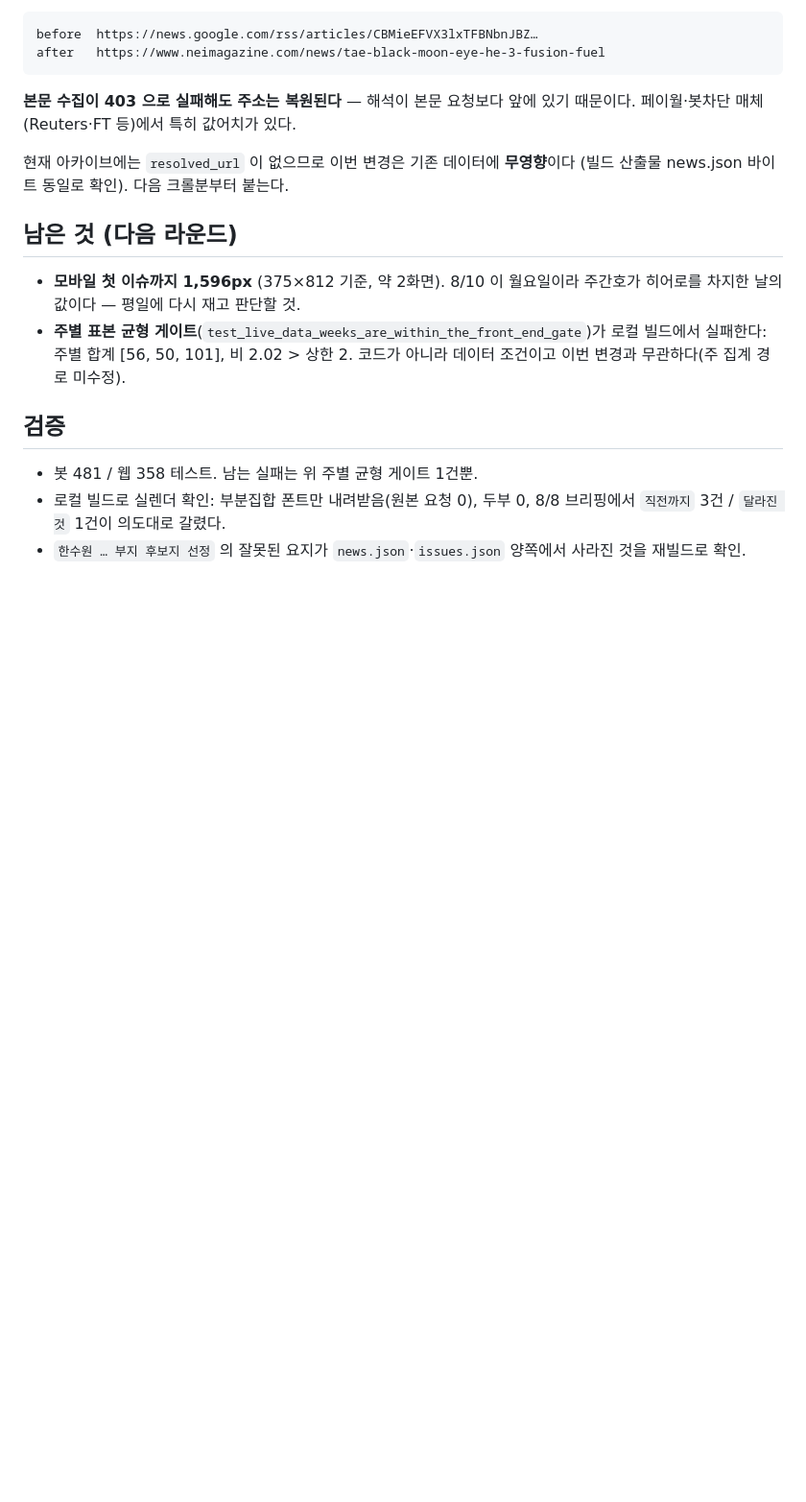
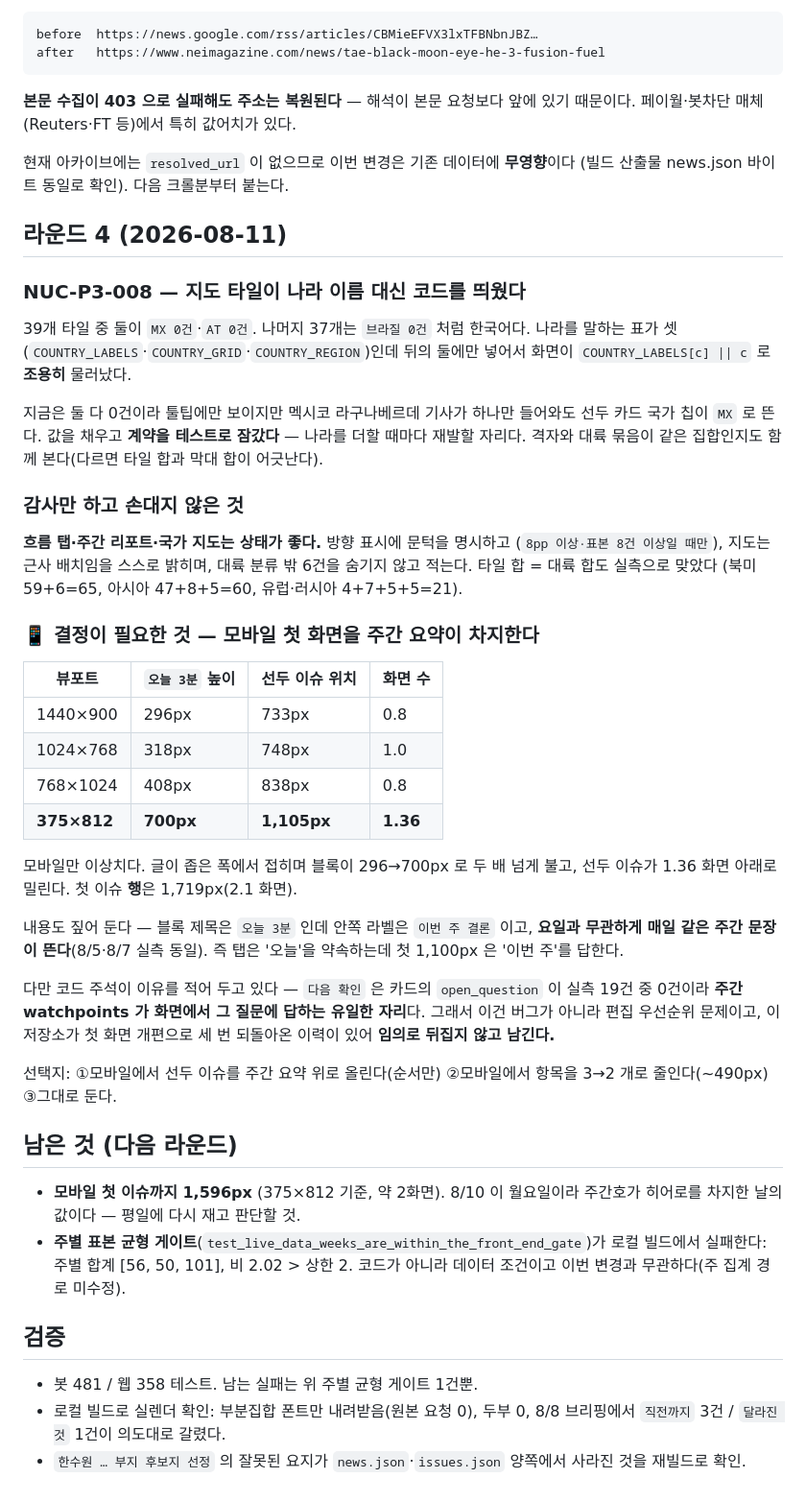
Before and after one commit to policy174/nuclear-news, a Markdown page: docs/2026-08-10-product-audit.md, the part around the change. Shown at 96% size. GitHub-like rendering; blank space fills up the shorter version.

Commit message:
docs: 감사 라운드 4 — 지도 코드 노출, 모바일 첫 화면 실측
Co-Authored-By: Claude Opus 5 <noreply@anthropic.com>

```diff
--- a/docs/2026-08-10-product-audit.md
+++ b/docs/2026-08-10-product-audit.md
@@ -159,6 +159,50 @@ after   https://www.neimagazine.com/news/tae-black-moon-eye-he-3-fusion-fuel
 현재 아카이브에는 `resolved_url` 이 없으므로 이번 변경은 기존 데이터에 **무영향**이다
 (빌드 산출물 news.json 바이트 동일로 확인). 다음 크롤분부터 붙는다.
 
+## 라운드 4 (2026-08-11)
+
+### NUC-P3-008 — 지도 타일이 나라 이름 대신 코드를 띄웠다
+
+39개 타일 중 둘이 `MX 0건`·`AT 0건`. 나머지 37개는 `브라질 0건` 처럼 한국어다.
+나라를 말하는 표가 셋(`COUNTRY_LABELS`·`COUNTRY_GRID`·`COUNTRY_REGION`)인데
+뒤의 둘에만 넣어서 화면이 `COUNTRY_LABELS[c] || c` 로 **조용히** 물러났다.
+
+지금은 둘 다 0건이라 툴팁에만 보이지만 멕시코 라구나베르데 기사가 하나만 들어와도
+선두 카드 국가 칩이 `MX` 로 뜬다. 값을 채우고 **계약을 테스트로 잠갔다** — 나라를
+더할 때마다 재발할 자리다. 격자와 대륙 묶음이 같은 집합인지도 함께 본다(다르면
+타일 합과 막대 합이 어긋난다).
+
+### 감사만 하고 손대지 않은 것
+
+**흐름 탭·주간 리포트·국가 지도는 상태가 좋다.** 방향 표시에 문턱을 명시하고
+(`8pp 이상·표본 8건 이상일 때만`), 지도는 근사 배치임을 스스로 밝히며, 대륙 분류
+밖 6건을 숨기지 않고 적는다. 타일 합 = 대륙 합도 실측으로 맞았다
+(북미 59+6=65, 아시아 47+8+5=60, 유럽·러시아 4+7+5+5=21).
+
+### 📱 결정이 필요한 것 — 모바일 첫 화면을 주간 요약이 차지한다
+
+| 뷰포트 | `오늘 3분` 높이 | 선두 이슈 위치 | 화면 수 |
+|---|---|---|---|
+| 1440×900 | 296px | 733px | 0.8 |
+| 1024×768 | 318px | 748px | 1.0 |
+| 768×1024 | 408px | 838px | 0.8 |
+| **375×812** | **700px** | **1,105px** | **1.36** |
+
+모바일만 이상치다. 글이 좁은 폭에서 접히며 블록이 296→700px 로 두 배 넘게 불고,
+선두 이슈가 1.36 화면 아래로 밀린다. 첫 이슈 **행**은 1,719px(2.1 화면).
+
+내용도 짚어 둔다 — 블록 제목은 `오늘 3분` 인데 안쪽 라벨은 `이번 주 결론` 이고,
+**요일과 무관하게 매일 같은 주간 문장이 뜬다**(8/5·8/7 실측 동일). 즉 탭은 '오늘'을
+약속하는데 첫 1,100px 은 '이번 주'를 답한다.
+
+다만 코드 주석이 이유를 적어 두고 있다 — `다음 확인` 은 카드의 `open_question` 이
+실측 19건 중 0건이라 **주간 watchpoints 가 화면에서 그 질문에 답하는 유일한 자리**다.
+그래서 이건 버그가 아니라 편집 우선순위 문제이고, 이 저장소가 첫 화면 개편으로
+세 번 되돌아온 이력이 있어 **임의로 뒤집지 않고 남긴다.**
+
+선택지: ①모바일에서 선두 이슈를 주간 요약 위로 올린다(순서만) ②모바일에서
+항목을 3→2 개로 줄인다(~490px) ③그대로 둔다.
+
 ## 남은 것 (다음 라운드)
 - **모바일 첫 이슈까지 1,596px** (375×812 기준, 약 2화면). 8/10 이 월요일이라
   주간호가 히어로를 차지한 날의 값이다 — 평일에 다시 재고 판단할 것.
```
